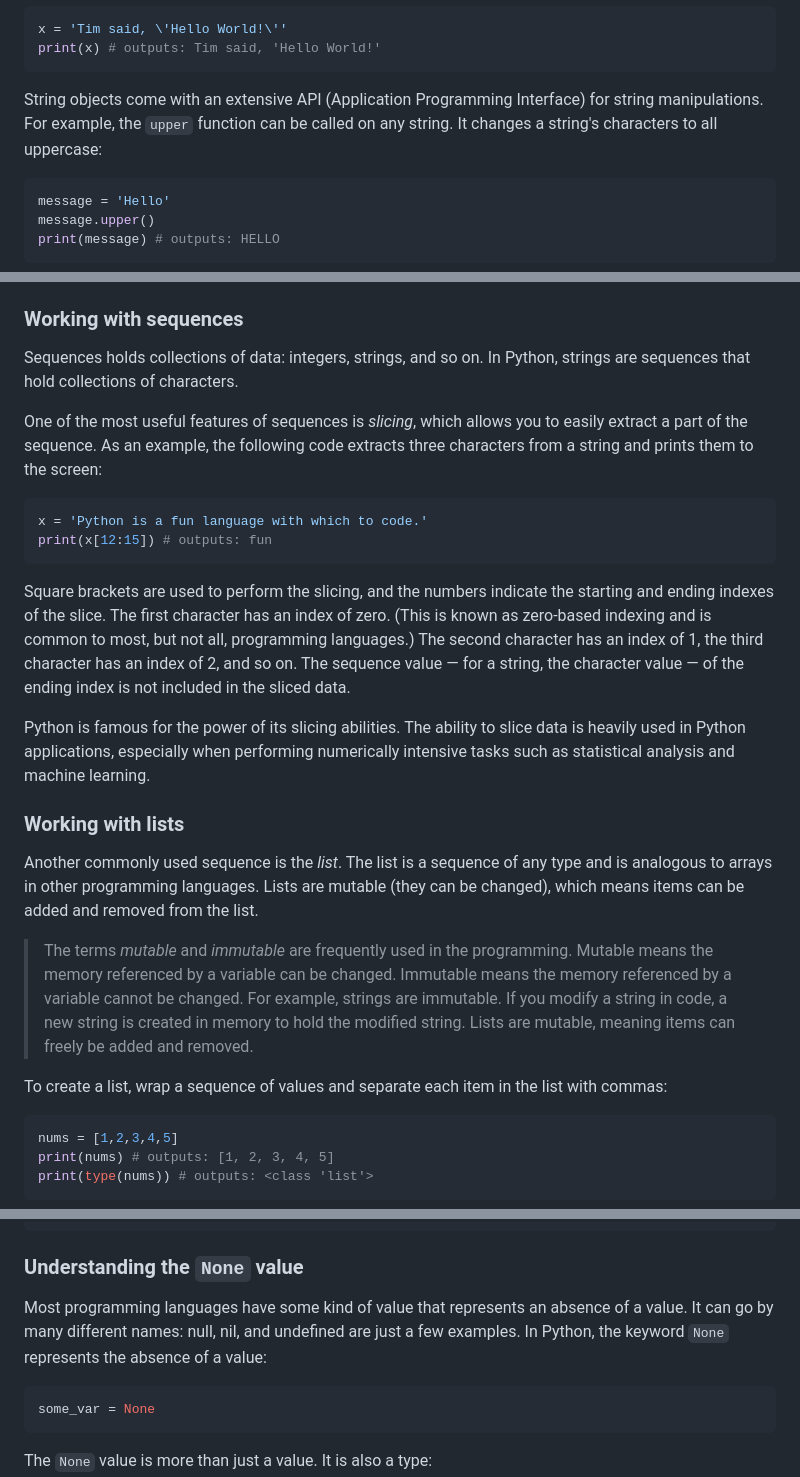
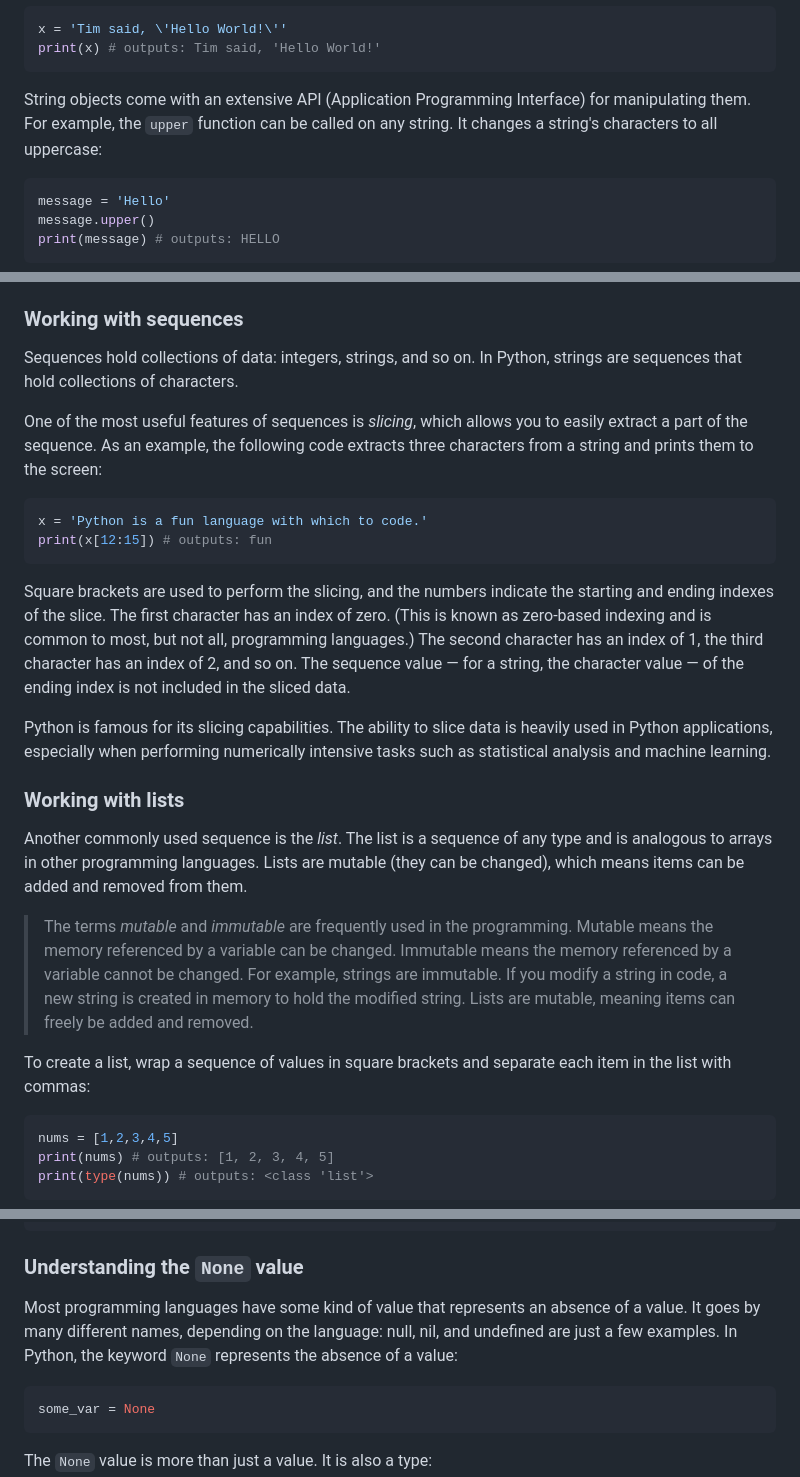
Before and after one commit to Wintellect/MSLearn, a Markdown page: Introduction to Python/2-use-variables-types-and-operators.md, 3 parts joined by grey strips. Rendered like a GitHub page.

````diff
--- a/Introduction to Python/2-use-variables-types-and-operators.md
+++ b/Introduction to Python/2-use-variables-types-and-operators.md
@@ -97,7 +97,7 @@ If the string contains the same quotation mark as the one used to quote the stri
 x = 'Tim said, \'Hello World!\''
 print(x) # outputs: Tim said, 'Hello World!'
 ```
-String objects come with an extensive API (Application Programming Interface) for string manipulations. For example, the `upper` function can be called on any string. It changes a string's characters to all uppercase:
+String objects come with an extensive API (Application Programming Interface) for manipulating them. For example, the `upper` function can be called on any string. It changes a string's characters to all uppercase:
 
 ```python
 message = 'Hello'
@@ -125,7 +125,7 @@ print(message) #outputs: This was fun!
 
 ### Working with sequences
 
-Sequences holds collections of data: integers, strings, and so on. In Python, strings are sequences that hold collections of characters.
+Sequences hold collections of data: integers, strings, and so on. In Python, strings are sequences that hold collections of characters.
 
 One of the most useful features of sequences is *slicing*, which allows you to easily extract a part of the sequence. As an example, the following code extracts three characters from a string and prints them to the screen:
 
@@ -136,15 +136,15 @@ print(x[12:15]) # outputs: fun
 
 Square brackets are used to perform the slicing, and the numbers indicate the starting and ending indexes of the slice. The first character has an index of zero. (This is known as zero-based indexing and is common to most, but not all, programming languages.) The second character has an index of 1, the third character has an index of 2, and so on. The sequence value — for a string, the character value — of the ending index is not included in the sliced data.
 
-Python is famous for the power of its slicing abilities. The ability to slice data is heavily used in Python applications, especially when performing numerically intensive tasks such as statistical analysis and machine learning.
+Python is famous for its slicing capabilities. The ability to slice data is heavily used in Python applications, especially when performing numerically intensive tasks such as statistical analysis and machine learning.
 
 ### Working with lists
 
-Another commonly used sequence is the *list*. The list is a sequence of any type and is analogous to arrays in other programming languages. Lists are mutable (they can be changed), which means items can be added and removed from the list.
+Another commonly used sequence is the *list*. The list is a sequence of any type and is analogous to arrays in other programming languages. Lists are mutable (they can be changed), which means items can be added and removed from them.
 
 > The terms *mutable* and *immutable* are frequently used in the programming. Mutable means the memory referenced by a variable can be changed. Immutable means the memory referenced by a variable cannot be changed. For example, strings are immutable. If you modify a string in code, a new string is created in memory to hold the modified string. Lists are mutable, meaning items can freely be added and removed.
 
-To create a list, wrap a sequence of values and separate each item in the list with commas:
+To create a list, wrap a sequence of values in square brackets and separate each item in the list with commas:
 
 ```python
 nums = [1,2,3,4,5]
@@ -209,7 +209,7 @@ print(colors_data) # outputs: 'red,green,blue'
 
 ### Understanding the `None` value
 
-Most programming languages have some kind of value that represents an absence of a value. It can go by many different names: null, nil, and undefined are just a few examples. In Python, the keyword `None` represents the absence of a value:
+Most programming languages have some kind of value that represents an absence of a value. It goes by many different names, depending on the language: null, nil, and undefined are just a few examples. In Python, the keyword `None` represents the absence of a value:
 
 ```python
 some_var = None
````
Also changed, not shown: other parts of Introduction to Python/2-use-variables-types-and-operators.md (+10 -4 lines), Introduction to Python/3-use-conditionals-and-loops.md (+3 -5 lines), Introduction to Python/media/2-initial-notebook.png, Introduction to Python/media/3-initial-notebook.png (added), Introduction to Python/media/3-run-cell.png (added).
